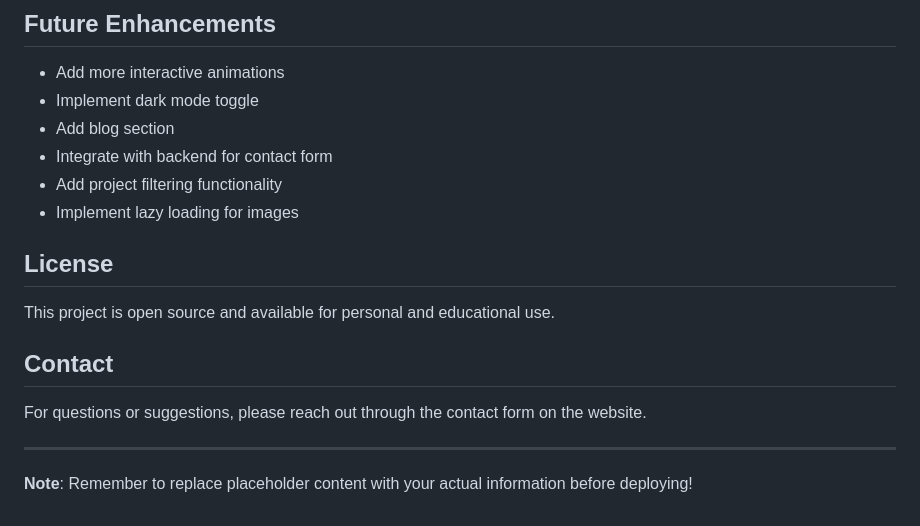
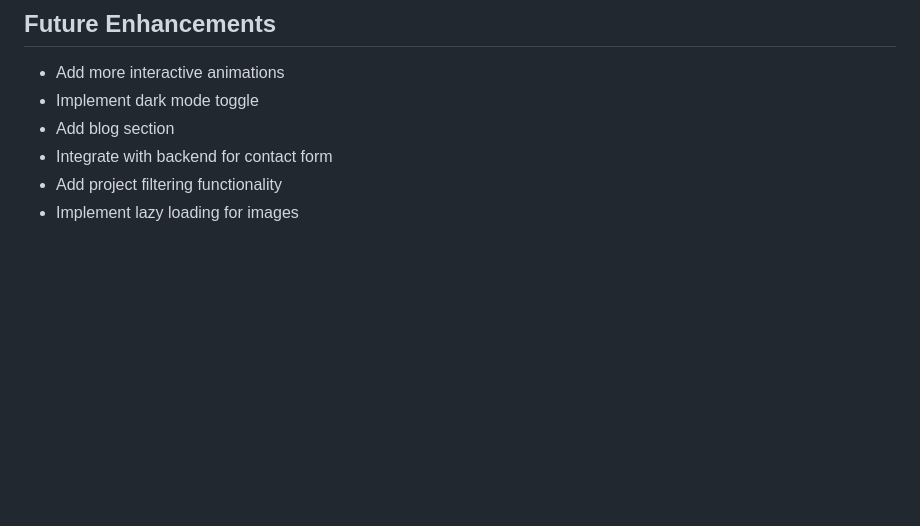
Before and after one commit to MARPURILIKITHA/Week1--Portfolio, a Markdown page: README.md, the part around the change. GitHub-like rendering; blank space fills up the shorter version.

Commit message:
Remove license and contact information from README
Removed license and contact sections from README.

```diff
--- a/README.md
+++ b/README.md
@@ -183,15 +183,3 @@ Edit CSS variables in `css/variables.css`:
 - Integrate with backend for contact form
 - Add project filtering functionality
 - Implement lazy loading for images
-
-## License
-
-This project is open source and available for personal and educational use.
-
-## Contact
-
-For questions or suggestions, please reach out through the contact form on the website.
-
----
-
-**Note**: Remember to replace placeholder content with your actual information before deploying!
```
